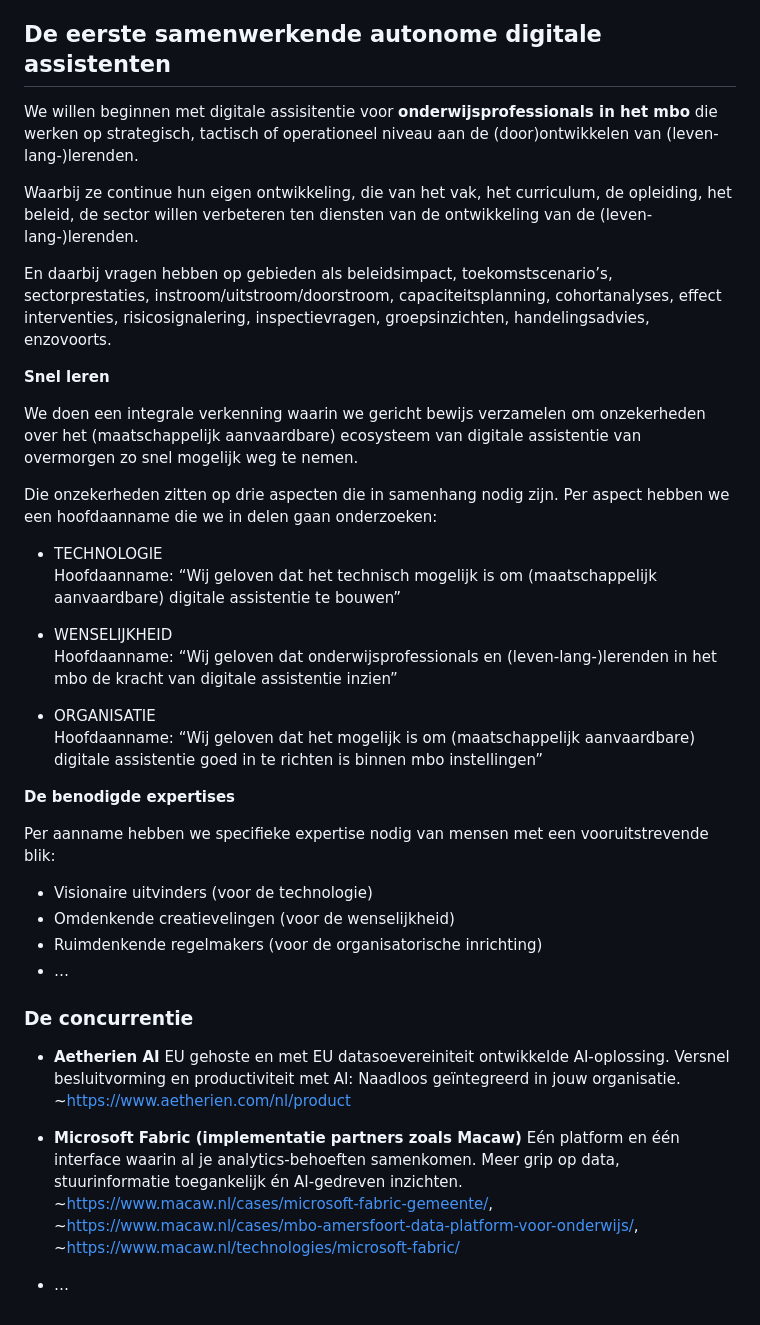
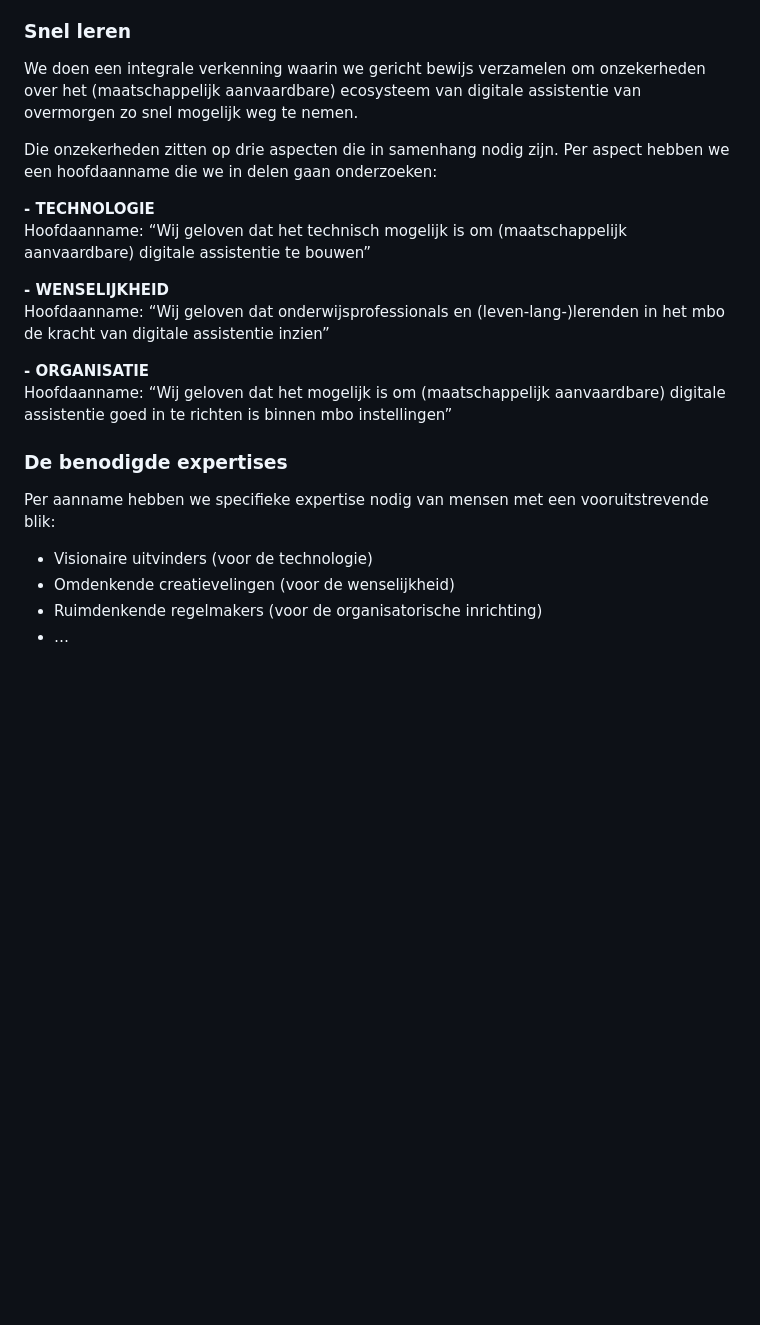
Before and after one commit to cedanl/Assistentie, a Markdown page: README.md, the part around the change. Rendered like a GitHub page; blank space fills up the shorter version.

```diff
--- a/README.md
+++ b/README.md
@@ -59,50 +59,28 @@ Technisch gezien kan de assitent:
 
 
 
-De eerste samenwerkende autonome digitale assistenten
--
-We willen beginnen met digitale assisitentie voor **onderwijsprofessionals in het mbo** die werken op strategisch, tactisch of operationeel niveau aan de (door)ontwikkelen van (leven-lang-)lerenden.
-
-Waarbij ze continue hun eigen ontwikkeling, die van het vak, het curriculum, de opleiding, het beleid, de sector willen verbeteren ten diensten van de ontwikkeling van de (leven-lang-)lerenden.
-
-En daarbij vragen hebben op gebieden als beleidsimpact, toekomstscenario’s, sectorprestaties, instroom/uitstroom/doorstroom, capaciteitsplanning, cohortanalyses, effect interventies, risicosignalering, inspectievragen, groepsinzichten, handelingsadvies, enzovoorts.
-
-
-
-**Snel leren**
+### Snel leren
 
 We doen een integrale verkenning waarin we gericht bewijs verzamelen om onzekerheden over het (maatschappelijk aanvaardbare) ecosysteem van digitale assistentie van overmorgen zo snel mogelijk weg te nemen.
 
 Die onzekerheden zitten op drie aspecten die in samenhang nodig zijn. Per aspect hebben we een hoofdaanname die we in delen gaan onderzoeken:
 
-- TECHNOLOGIE
+**- TECHNOLOGIE**
 Hoofdaanname: “Wij geloven dat het technisch mogelijk is om (maatschappelijk aanvaardbare) digitale assistentie te bouwen”
 
-- WENSELIJKHEID
+**- WENSELIJKHEID**
 Hoofdaanname: “Wij geloven dat onderwijsprofessionals en (leven-lang-)lerenden in het mbo de kracht van digitale assistentie inzien”
 
-- ORGANISATIE
+**- ORGANISATIE**
 Hoofdaanname: “Wij geloven dat het mogelijk is om (maatschappelijk aanvaardbare) digitale assistentie goed in te richten is binnen mbo instellingen”
 
 
 
-**De benodigde expertises**
+
+### De benodigde expertises
 
 Per aanname hebben we specifieke expertise nodig van mensen met een vooruitstrevende blik:
 * Visionaire uitvinders (voor de technologie)
 * Omdenkende creatievelingen (voor de wenselijkheid)
 * Ruimdenkende regelmakers (voor de organisatorische inrichting)
 * …
-
-
-
-### De concurrentie
-
-- **Aetherien AI**
-EU gehoste en met EU datasoevereiniteit ontwikkelde AI-oplossing. Versnel besluitvorming en productiviteit met AI: Naadloos geïntegreerd in jouw organisatie. ~https://www.aetherien.com/nl/product
-
-
-- **Microsoft Fabric (implementatie partners zoals Macaw)**
-Eén platform en één interface waarin al je analytics-behoeften samenkomen. Meer grip op data, stuurinformatie toegankelijk én AI-gedreven inzichten. ~https://www.macaw.nl/cases/microsoft-fabric-gemeente/, ~https://www.macaw.nl/cases/mbo-amersfoort-data-platform-voor-onderwijs/, ~https://www.macaw.nl/technologies/microsoft-fabric/
-
-* …
```
